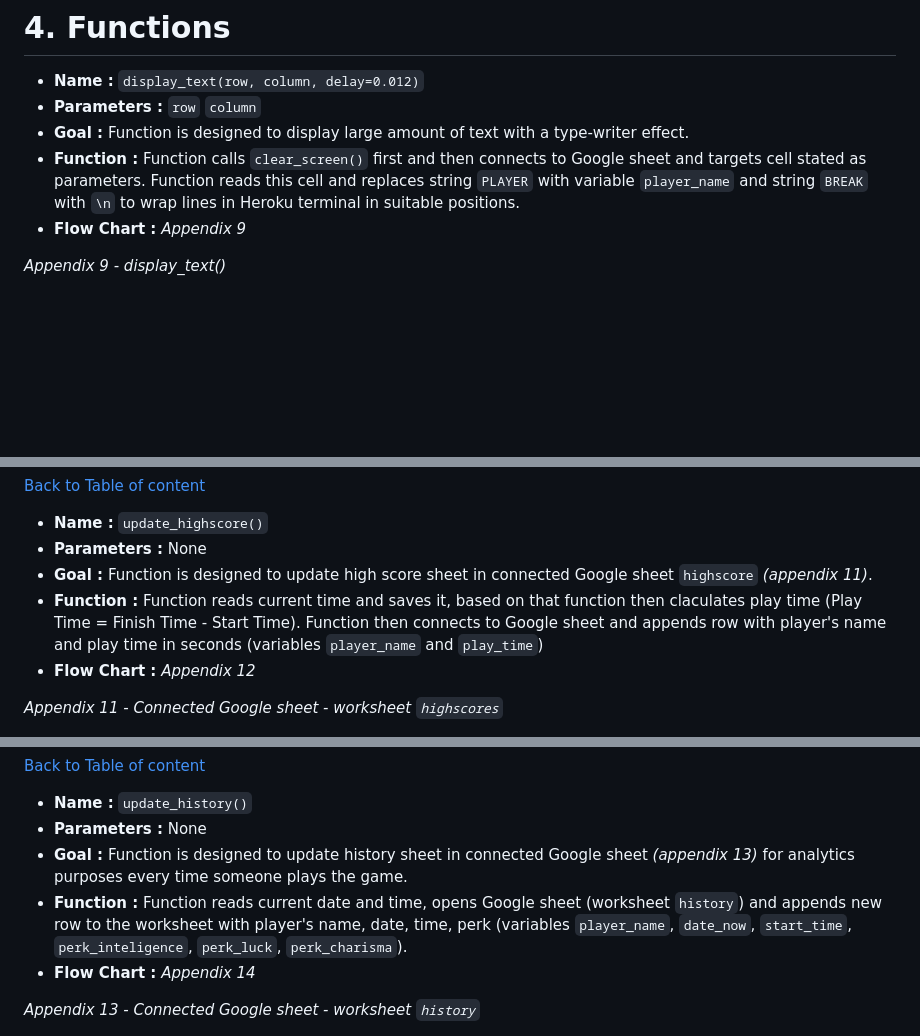
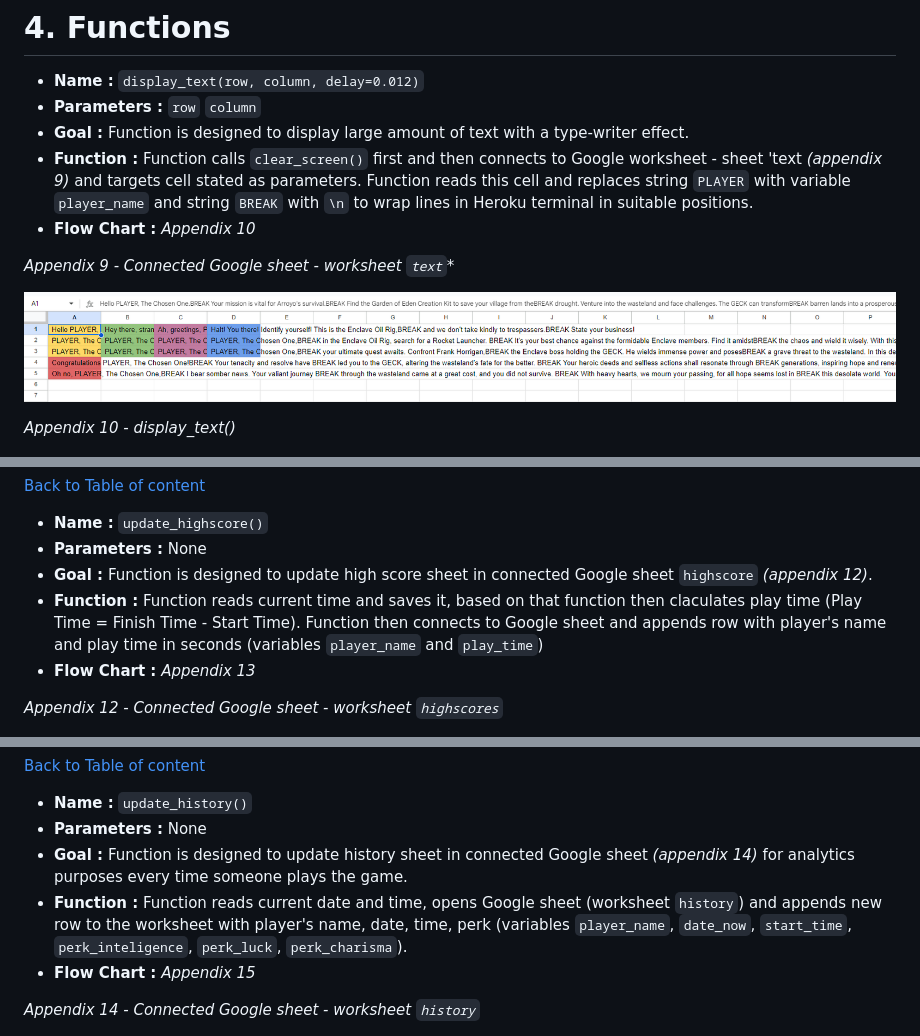
Before and after one commit to tomik-z-cech/PP3-Fallout-Hangman, a Markdown page: README.md, 3 parts joined by grey strips. Rendered like a GitHub page; pictures changed too: docs/text.png (added); blank space fills up the shorter version.

```diff
--- a/README.md
+++ b/README.md
@@ -79,10 +79,14 @@
 - **Name :** `display_text(row, column, delay=0.012)`
 - **Parameters :** `row` `column`
 - **Goal :** Function is designed to display large amount of text with a type-writer effect.
-- **Function :** Function calls `clear_screen()` first and then connects to Google sheet and targets cell stated as parameters. Function reads this cell and replaces string `PLAYER` with variable `player_name` and string `BREAK` with `\n` to wrap lines in Heroku terminal in suitable positions.
-- **Flow Chart :** *Appendix 9*
+- **Function :** Function calls `clear_screen()` first and then connects to Google worksheet - sheet 'text *(appendix 9)* and targets cell stated as parameters. Function reads this cell and replaces string `PLAYER` with variable `player_name` and string `BREAK` with `\n` to wrap lines in Heroku terminal in suitable positions.
+- **Flow Chart :** *Appendix 10*
 
-*Appendix 9 - display_text()*
+*Appendix 9 - Connected Google sheet - worksheet `text`**
+
+![display_text()](/docs/text.png)
+
+*Appendix 10 - display_text()*
 
 ![display_text()](/docs/display_text.png)
 
@@ -102,11 +106,11 @@
 
 - **Name :** `update_highscore()`
 - **Parameters :** None
-- **Goal :** Function is designed to update high score sheet in connected Google sheet `highscore` *(appendix 11)*.
+- **Goal :** Function is designed to update high score sheet in connected Google sheet `highscore` *(appendix 12)*.
 - **Function :** Function reads current time and saves it, based on that function then claculates play time (Play Time = Finish Time - Start Time). Function then connects to Google sheet and appends row with player's name and play time in seconds (variables `player_name` and `play_time`)
-- **Flow Chart :** *Appendix 12*
+- **Flow Chart :** *Appendix 13*
 
-*Appendix 11 - Connected Google sheet - worksheet `highscores`*
+*Appendix 12 - Connected Google sheet - worksheet `highscores`*
 
 ![Worksheet highscores](/docs/worksheet_highscores.png)
 
@@ -118,11 +122,11 @@
 
 - **Name :** `update_history()`
 - **Parameters :** None
-- **Goal :** Function is designed to update history sheet in connected Google sheet *(appendix 13)* for analytics purposes every time someone plays the game.
+- **Goal :** Function is designed to update history sheet in connected Google sheet *(appendix 14)* for analytics purposes every time someone plays the game.
 - **Function :** Function reads current date and time, opens Google sheet (worksheet `history`) and appends new row to the worksheet with player's name, date, time, perk (variables `player_name`, `date_now`, `start_time`, `perk_inteligence`, `perk_luck`, `perk_charisma`).
-- **Flow Chart :** *Appendix 14*
+- **Flow Chart :** *Appendix 15*
 
-*Appendix 13 - Connected Google sheet - worksheet `history`*
+*Appendix 14 - Connected Google sheet - worksheet `history`*
 
 ![Worksheet history](/docs/worksheet_history.png)
 
```
Also changed, not shown: other parts of README.md (+26 -16 lines), docs/print_intro.png (added), docs/word_guess.png (added).
